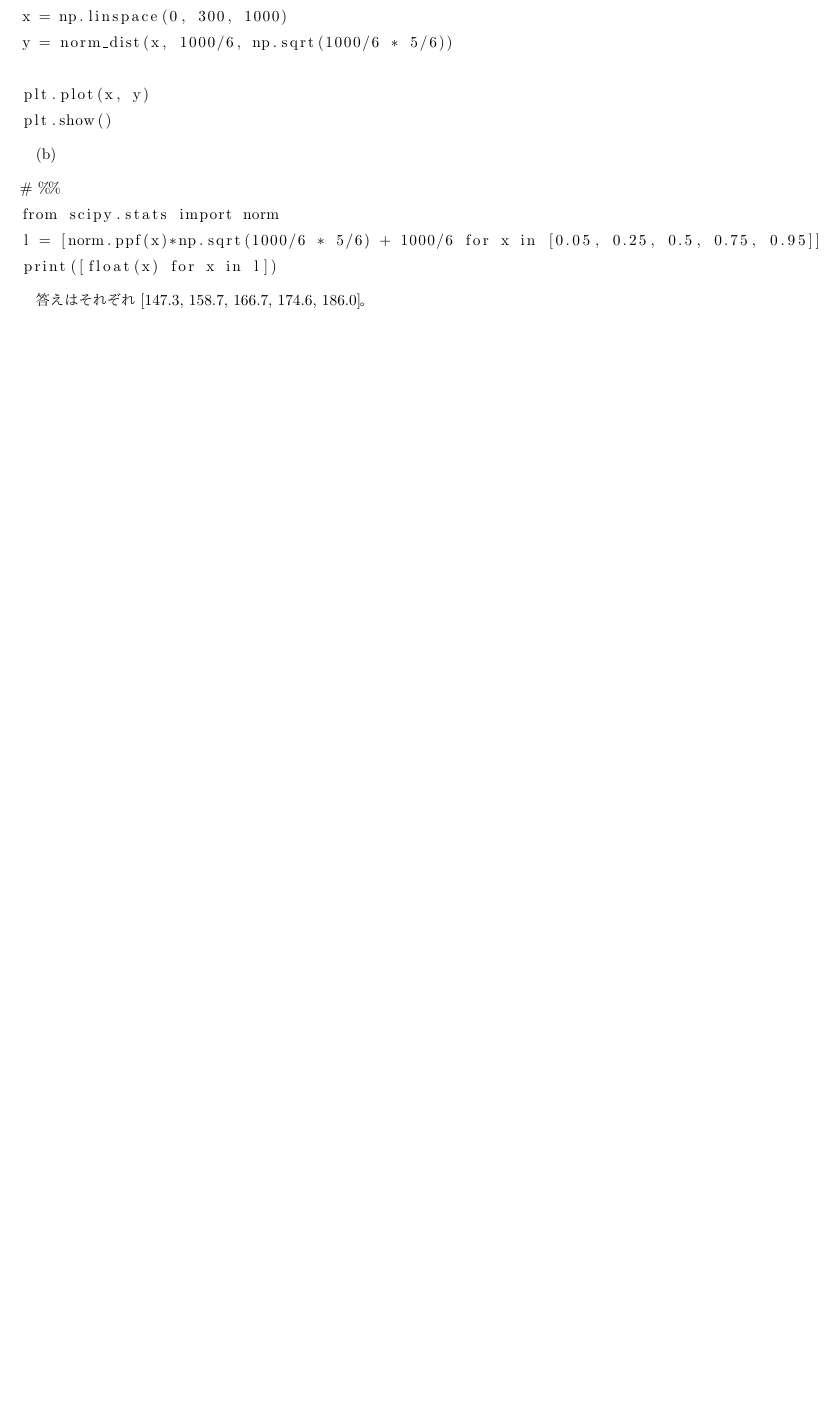
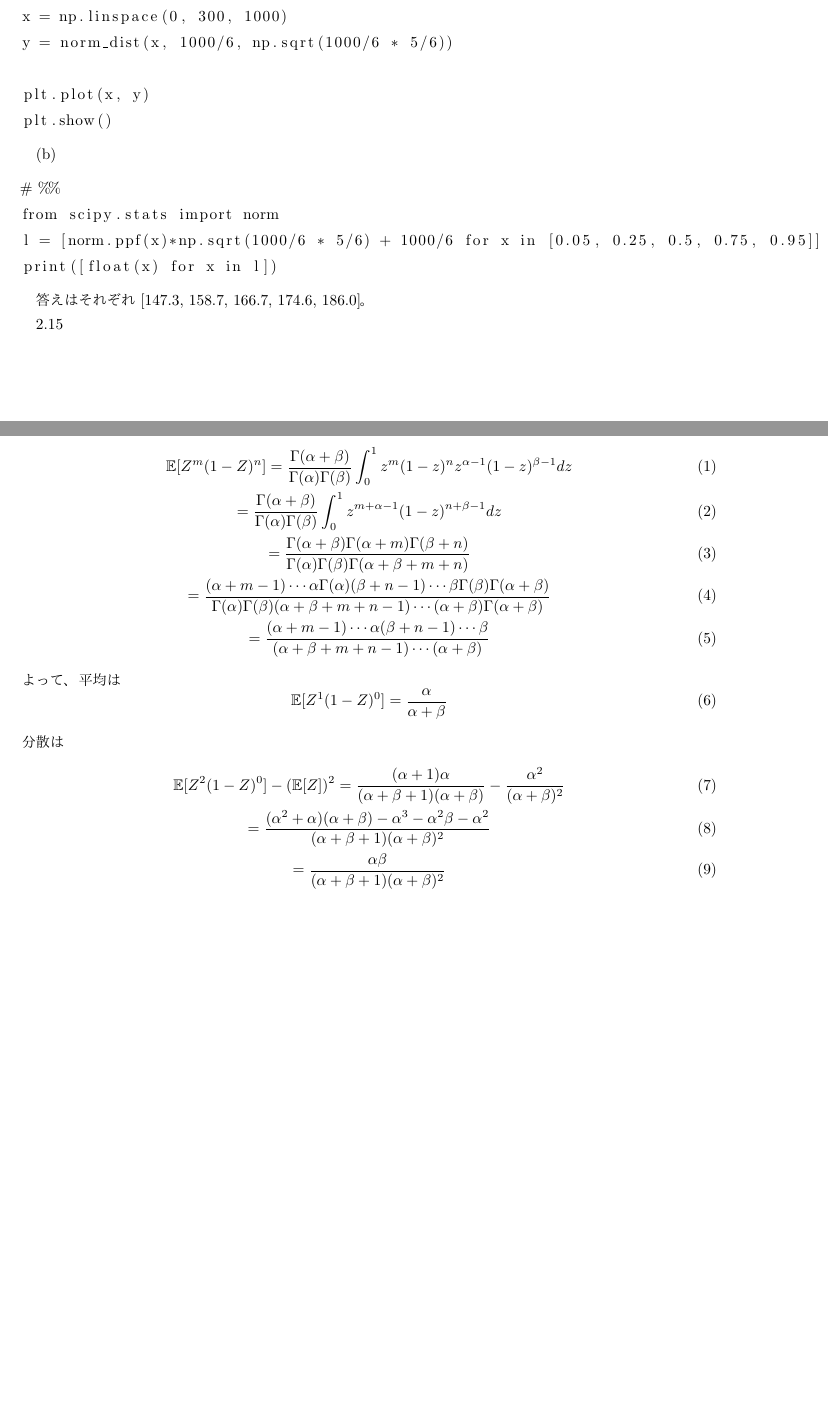
Before and after one commit to taro-masuda/BDA3_exercise, a LaTeX document (ch02/ch02.tex): part of the page before the commit and two parts of pages 1 and 2 of 2 after it, the two joined at a grey line, cut so that both start at the same text, the shorter picture padded with empty space. The pictures show the PDF file ch02/BDA3_ch02.pdf that the author committed with the source.

Commit message:
Solved 2.15

```diff
--- a/ch02/ch02.tex
+++ b/ch02/ch02.tex
@@ -52,4 +52,24 @@ print([float(x) for x in l])
 
 答えはそれぞれ [147.3, 158.7, 166.7, 174.6, 186.0]。
 
+2.15
+
+\begin{gather}
+\mathbb{E} [Z^m(1-Z)^n] = \frac{\Gamma(\alpha+\beta)}{\Gamma(\alpha)\Gamma(\beta)} \int_0^1 z^m (1-z)^n z^{\alpha-1}(1-z)^{\beta-1} dz \\
+= \frac{\Gamma(\alpha+\beta)}{\Gamma(\alpha)\Gamma(\beta)} \int_0^1 z^{m+\alpha-1} (1-z)^{n+\beta-1} dz \\
+= \frac{\Gamma(\alpha+\beta)\Gamma(\alpha+m)\Gamma(\beta+n)}{\Gamma(\alpha) \Gamma(\beta)\Gamma(\alpha+\beta+m+n)} \\
+=\frac{(\alpha+m-1)\cdots \alpha \Gamma(\alpha) (\beta+n-1) \cdots \beta \Gamma(\beta) \Gamma(\alpha+\beta)}{\Gamma(\alpha)\Gamma(\beta)(\alpha+\beta+m+n-1) \cdots (\alpha+\beta) \Gamma(\alpha+\beta)} \\
+=\frac{(\alpha+m-1) \cdots \alpha (\beta+n-1) \cdots\beta}{(\alpha+\beta+m+n-1) \cdots (\alpha+\beta)}
+\end{gather}
+よって、平均は
+\begin{equation}
+\mathbb{E}[Z^1(1-Z)^0]=\frac{\alpha}{\alpha+\beta}
+\end{equation}
+分散は
+\begin{gather}
+\mathbb{E}[Z^2(1-Z)^0] - (\mathbb{E}[Z])^2 = \frac{(\alpha+1)\alpha}{(\alpha+\beta+1)(\alpha+\beta)} - \frac{\alpha^2}{(\alpha+\beta)^2} \\
+= \frac{(\alpha^2+\alpha)(\alpha+\beta) - \alpha^3 -\alpha^2\beta-\alpha^2}{(\alpha+\beta+1)(\alpha+\beta)^2} \\
+= \frac{\alpha\beta}{(\alpha+\beta+1)(\alpha+\beta)^2}
+\end{gather}
+
 \end{document}
```
Also changed, not shown: ch02/BDA3_ch02.pdf.
